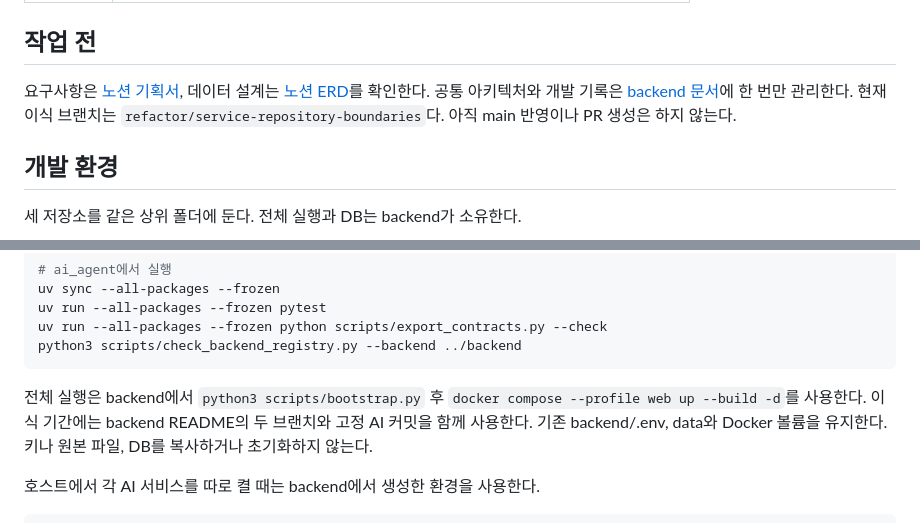
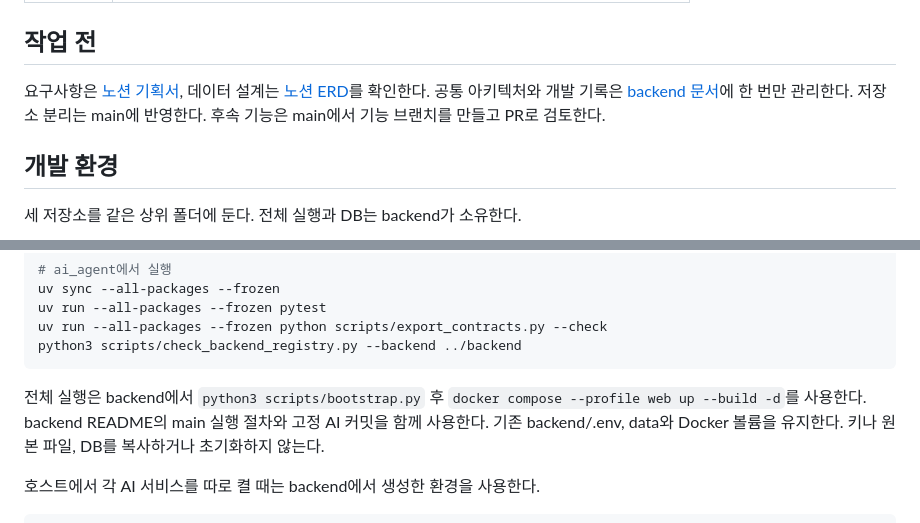
Before and after one commit to SKALA-AI-Agent-Capstone/ai_agent, a Markdown page: README.md, 2 parts joined by grey strips. Drawn GitHub-style.

Commit message:
docs: point AI onboarding to the main integration workflow

````diff
--- a/README.md
+++ b/README.md
@@ -14,8 +14,8 @@ FastAPI Agent, LangGraph, 광고 PDF와 이미지 파싱, OCR와 VLM, Business M
 ## 작업 전
 
 요구사항은 [노션 기획서](https://app.notion.com/p/Agent-3fe616ab8fec80bfb92df115c66aa83d), 데이터 설계는 [노션 ERD](https://app.notion.com/p/Data-ERD-App-State-Vector-DB-3ff616ab8fec81c7b57ac75358ced570)를 확인한다.
-공통 아키텍처와 개발 기록은 [backend 문서](https://github.com/SKALA-AI-Agent-Capstone/backend/tree/refactor/service-repository-boundaries/docs)에 한 번만 관리한다.
-현재 이식 브랜치는 `refactor/service-repository-boundaries`다. 아직 main 반영이나 PR 생성은 하지 않는다.
+공통 아키텍처와 개발 기록은 [backend 문서](https://github.com/SKALA-AI-Agent-Capstone/backend/tree/main/docs)에 한 번만 관리한다.
+저장소 분리는 main에 반영한다. 후속 기능은 main에서 기능 브랜치를 만들고 PR로 검토한다.
 
 ## 개발 환경
 
@@ -37,7 +37,7 @@ python3 scripts/check_backend_registry.py --backend ../backend
 ```
 
 전체 실행은 backend에서 `python3 scripts/bootstrap.py` 후 `docker compose --profile web up --build -d`를 사용한다.
-이식 기간에는 backend README의 두 브랜치와 고정 AI 커밋을 함께 사용한다.
+backend README의 main 실행 절차와 고정 AI 커밋을 함께 사용한다.
 기존 backend/.env, data와 Docker 볼륨을 유지한다. 키나 원본 파일, DB를 복사하거나 초기화하지 않는다.
 
 호스트에서 각 AI 서비스를 따로 켤 때는 backend에서 생성한 환경을 사용한다.
````
